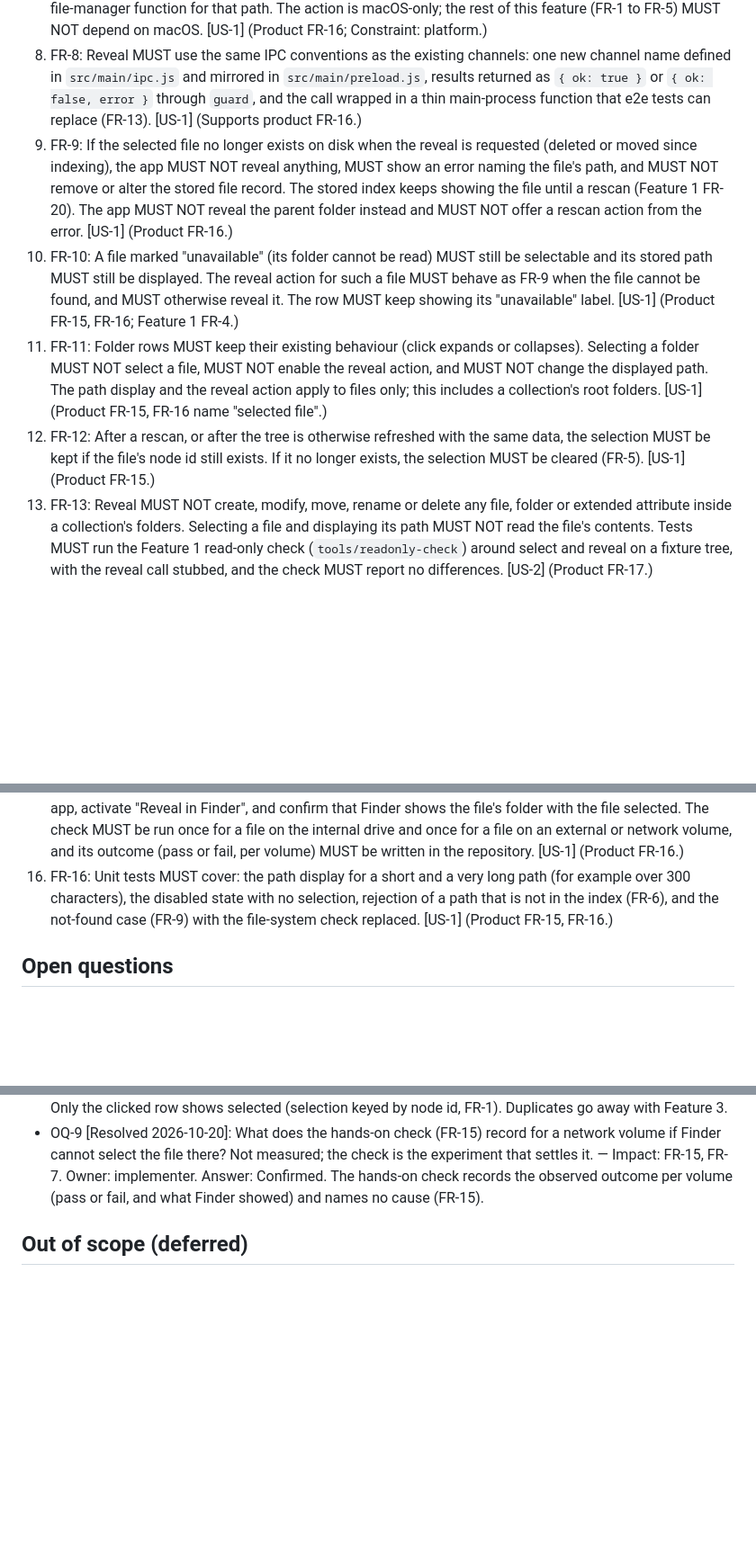
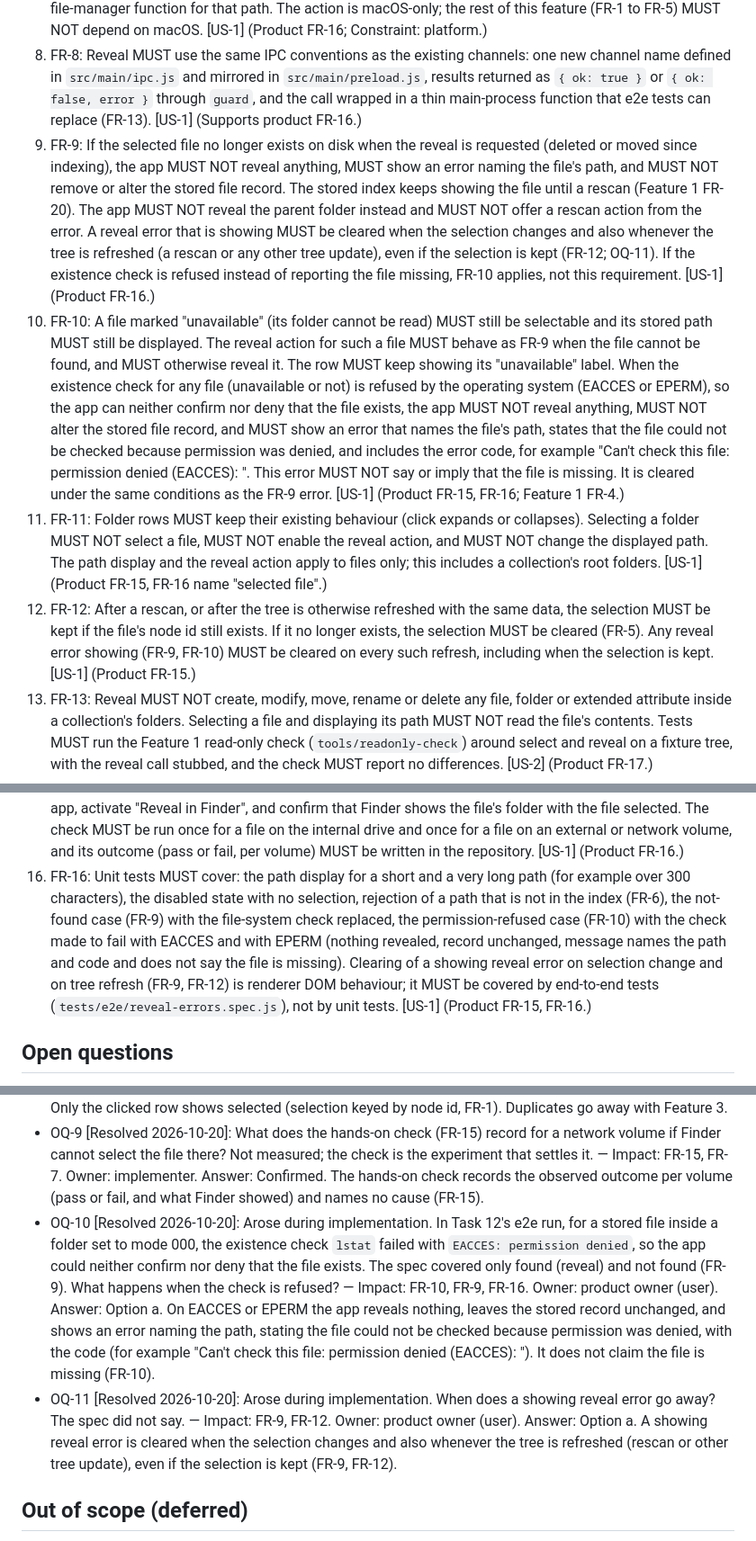
Before and after one commit to saboteur-works/mitate, a Markdown page: specs/features/location-reveal.md, 3 parts joined by grey strips. Shown at 90% size. Drawn GitHub-style; blank space fills up the shorter version.

Commit message:
Specs: Feature 2 OQ-10/OQ-11 (refused existence check; clear reveal error on refresh)
Task 12's e2e run measured lstat failing with EACCES for a stored file
inside a mode-000 folder. User decisions 2026-10-20: show a
permission-denied error naming the path and code without claiming the
file is missing (FR-10), and clear a showing reveal error on any tree
refresh (FR-9, FR-12). FR-16 now states that error clearing is covered
by end-to-end tests.

Co-Authored-By: Claude Opus 5.5 <noreply@anthropic.com>

```diff
--- a/specs/features/location-reveal.md
+++ b/specs/features/location-reveal.md
@@ -42,14 +42,14 @@ A user who has found a file in the collection tree can see where it lives on dis
 6. FR-6: The app MUST provide a "Reveal in Finder" action, labelled exactly "Reveal in Finder", enabled when a file is selected (FR-5). Activating it MUST ask the main process to reveal the selected file's absolute path. The renderer MUST send the node id or path of a file the app has indexed; the main process MUST reveal only a path that belongs to a stored file record, and MUST reject any other path with an error. [US-1] (Product FR-16.)
 7. FR-7: The reveal MUST open a Finder window with the file selected, using the operating system's reveal-in-file-manager function for that path. The action is macOS-only; the rest of this feature (FR-1 to FR-5) MUST NOT depend on macOS. [US-1] (Product FR-16; Constraint: platform.)
 8. FR-8: Reveal MUST use the same IPC conventions as the existing channels: one new channel name defined in `src/main/ipc.js` and mirrored in `src/main/preload.js`, results returned as `{ ok: true }` or `{ ok: false, error }` through `guard`, and the call wrapped in a thin main-process function that e2e tests can replace (FR-13). [US-1] (Supports product FR-16.)
-9. FR-9: If the selected file no longer exists on disk when the reveal is requested (deleted or moved since indexing), the app MUST NOT reveal anything, MUST show an error naming the file's path, and MUST NOT remove or alter the stored file record. The stored index keeps showing the file until a rescan (Feature 1 FR-20). The app MUST NOT reveal the parent folder instead and MUST NOT offer a rescan action from the error. [US-1] (Product FR-16.)
-10. FR-10: A file marked "unavailable" (its folder cannot be read) MUST still be selectable and its stored path MUST still be displayed. The reveal action for such a file MUST behave as FR-9 when the file cannot be found, and MUST otherwise reveal it. The row MUST keep showing its "unavailable" label. [US-1] (Product FR-15, FR-16; Feature 1 FR-4.)
+9. FR-9: If the selected file no longer exists on disk when the reveal is requested (deleted or moved since indexing), the app MUST NOT reveal anything, MUST show an error naming the file's path, and MUST NOT remove or alter the stored file record. The stored index keeps showing the file until a rescan (Feature 1 FR-20). The app MUST NOT reveal the parent folder instead and MUST NOT offer a rescan action from the error. A reveal error that is showing MUST be cleared when the selection changes and also whenever the tree is refreshed (a rescan or any other tree update), even if the selection is kept (FR-12; OQ-11). If the existence check is refused instead of reporting the file missing, FR-10 applies, not this requirement. [US-1] (Product FR-16.)
+10. FR-10: A file marked "unavailable" (its folder cannot be read) MUST still be selectable and its stored path MUST still be displayed. The reveal action for such a file MUST behave as FR-9 when the file cannot be found, and MUST otherwise reveal it. The row MUST keep showing its "unavailable" label. When the existence check for any file (unavailable or not) is refused by the operating system (EACCES or EPERM), so the app can neither confirm nor deny that the file exists, the app MUST NOT reveal anything, MUST NOT alter the stored file record, and MUST show an error that names the file's path, states that the file could not be checked because permission was denied, and includes the error code, for example "Can't check this file: permission denied (EACCES): <path>". This error MUST NOT say or imply that the file is missing. It is cleared under the same conditions as the FR-9 error. [US-1] (Product FR-15, FR-16; Feature 1 FR-4.)
 11. FR-11: Folder rows MUST keep their existing behaviour (click expands or collapses). Selecting a folder MUST NOT select a file, MUST NOT enable the reveal action, and MUST NOT change the displayed path. The path display and the reveal action apply to files only; this includes a collection's root folders. [US-1] (Product FR-15, FR-16 name "selected file".)
-12. FR-12: After a rescan, or after the tree is otherwise refreshed with the same data, the selection MUST be kept if the file's node id still exists. If it no longer exists, the selection MUST be cleared (FR-5). [US-1] (Product FR-15.)
+12. FR-12: After a rescan, or after the tree is otherwise refreshed with the same data, the selection MUST be kept if the file's node id still exists. If it no longer exists, the selection MUST be cleared (FR-5). Any reveal error showing (FR-9, FR-10) MUST be cleared on every such refresh, including when the selection is kept. [US-1] (Product FR-15.)
 13. FR-13: Reveal MUST NOT create, modify, move, rename or delete any file, folder or extended attribute inside a collection's folders. Selecting a file and displaying its path MUST NOT read the file's contents. Tests MUST run the Feature 1 read-only check (`tools/readonly-check`) around select and reveal on a fixture tree, with the reveal call stubbed, and the check MUST report no differences. [US-2] (Product FR-17.)
 14. FR-14: End-to-end tests MUST NOT perform a real reveal. They MUST replace the main-process reveal function (FR-8) using `tests/support/ipc-wrap.js` or an equivalent test hook, record the path it receives, and assert that path equals the selected file's absolute path. They MUST run through `tests/support/background-main.js`, so no window or Finder is brought to the front. [US-1] (Product FR-16; repository e2e convention.)
 15. FR-15: The real reveal MUST be verified by a recorded hands-on check on macOS: select a file in the running app, activate "Reveal in Finder", and confirm that Finder shows the file's folder with the file selected. The check MUST be run once for a file on the internal drive and once for a file on an external or network volume, and its outcome (pass or fail, per volume) MUST be written in the repository. [US-1] (Product FR-16.)
-16. FR-16: Unit tests MUST cover: the path display for a short and a very long path (for example over 300 characters), the disabled state with no selection, rejection of a path that is not in the index (FR-6), and the not-found case (FR-9) with the file-system check replaced. [US-1] (Product FR-15, FR-16.)
+16. FR-16: Unit tests MUST cover: the path display for a short and a very long path (for example over 300 characters), the disabled state with no selection, rejection of a path that is not in the index (FR-6), the not-found case (FR-9) with the file-system check replaced, the permission-refused case (FR-10) with the check made to fail with EACCES and with EPERM (nothing revealed, record unchanged, message names the path and code and does not say the file is missing). Clearing of a showing reveal error on selection change and on tree refresh (FR-9, FR-12) is renderer DOM behaviour; it MUST be covered by end-to-end tests (`tests/e2e/reveal-errors.spec.js`), not by unit tests. [US-1] (Product FR-15, FR-16.)
 
 ## Open questions
 - OQ-1 [Resolved 2026-10-20]: Is a long path shown in full (wrapped or scrolled, as FR-4 requires), or may it be shortened in the middle with the full path in a tooltip? — Impact: FR-4, FR-16. Owner: product owner (user).
@@ -70,6 +70,10 @@ A user who has found a file in the collection tree can see where it lives on dis
   Answer: Confirmed. Only the clicked row shows selected (selection keyed by node id, FR-1). Duplicates go away with Feature 3.
 - OQ-9 [Resolved 2026-10-20]: What does the hands-on check (FR-15) record for a network volume if Finder cannot select the file there? Not measured; the check is the experiment that settles it. — Impact: FR-15, FR-7. Owner: implementer.
   Answer: Confirmed. The hands-on check records the observed outcome per volume (pass or fail, and what Finder showed) and names no cause (FR-15).
+- OQ-10 [Resolved 2026-10-20]: Arose during implementation. In Task 12's e2e run, for a stored file inside a folder set to mode 000, the existence check `lstat` failed with `EACCES: permission denied`, so the app could neither confirm nor deny that the file exists. The spec covered only found (reveal) and not found (FR-9). What happens when the check is refused? — Impact: FR-10, FR-9, FR-16. Owner: product owner (user).
+  Answer: Option a. On EACCES or EPERM the app reveals nothing, leaves the stored record unchanged, and shows an error naming the path, stating the file could not be checked because permission was denied, with the code (for example "Can't check this file: permission denied (EACCES): <path>"). It does not claim the file is missing (FR-10).
+- OQ-11 [Resolved 2026-10-20]: Arose during implementation. When does a showing reveal error go away? The spec did not say. — Impact: FR-9, FR-12. Owner: product owner (user).
+  Answer: Option a. A showing reveal error is cleared when the selection changes and also whenever the tree is refreshed (rescan or other tree update), even if the selection is kept (FR-9, FR-12).
 
 ## Out of scope (deferred)
 - Copy path (OQ-3) and open in default app (OQ-4), deferred with no milestone assigned.
```
